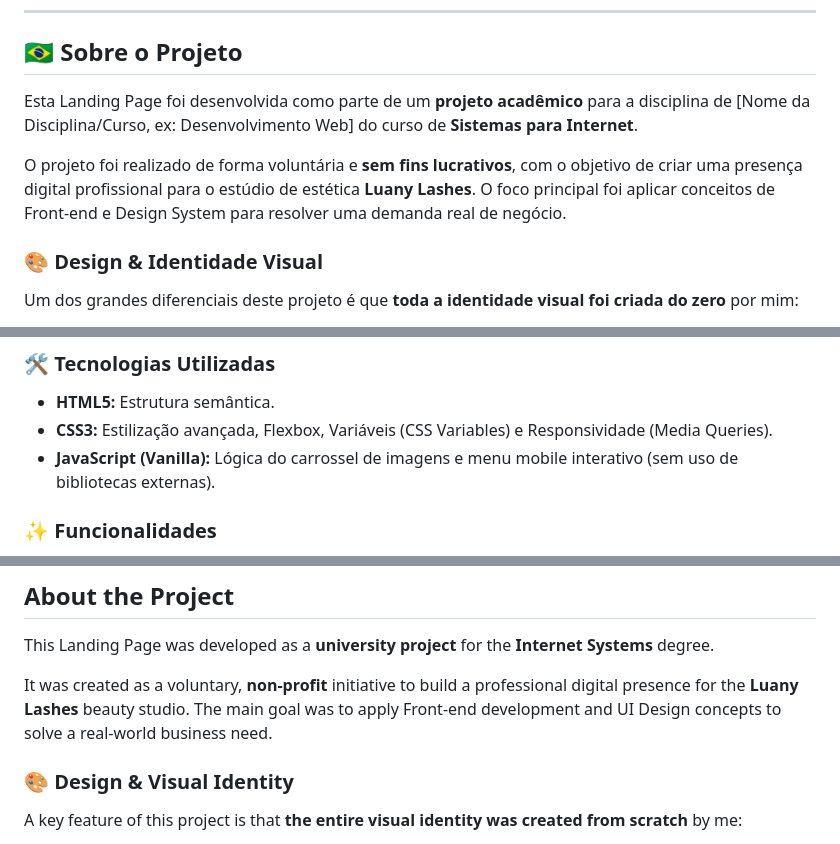
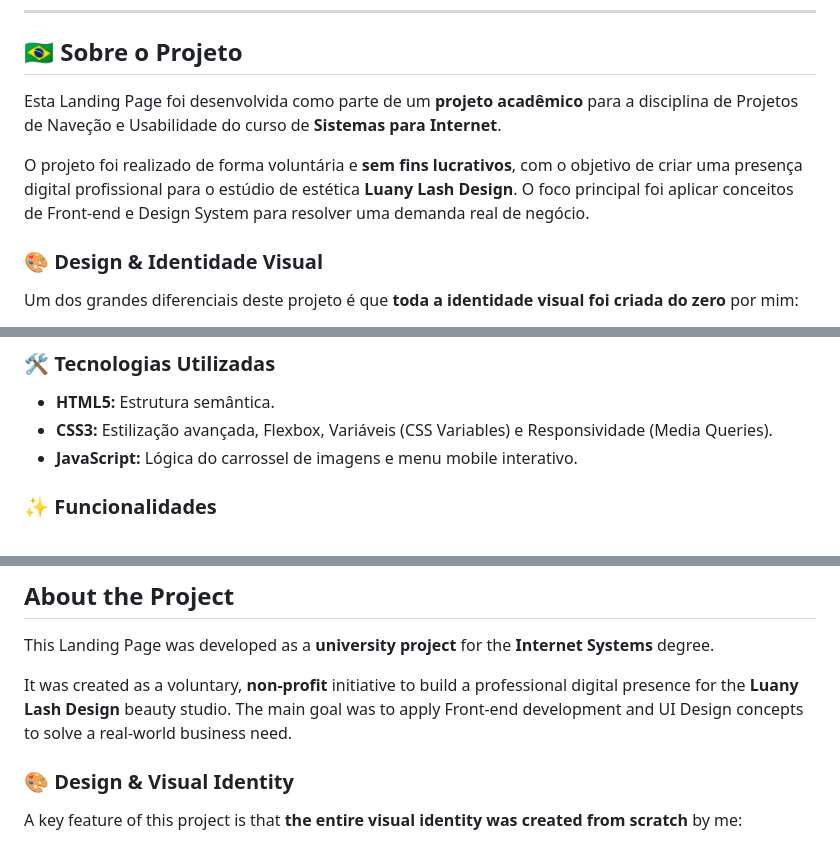
Before and after one commit to laiscampos1/LashDesign, a Markdown page: README.md, 3 parts joined by grey strips. Rendered like a GitHub page.

Commit message:
Revise project details and studio name in README
Updated the project description and studio name in both Portuguese and English sections.

```diff
--- a/README.md
+++ b/README.md
@@ -9,9 +9,9 @@ Site: https://luanylashdesigner.netlify.app/
 
 ## 🇧🇷 Sobre o Projeto
 
-Esta Landing Page foi desenvolvida como parte de um **projeto acadêmico** para a disciplina de [Nome da Disciplina/Curso, ex: Desenvolvimento Web] do curso de **Sistemas para Internet**.
+Esta Landing Page foi desenvolvida como parte de um **projeto acadêmico** para a disciplina de Projetos de Naveção e Usabilidade do curso de **Sistemas para Internet**.
 
-O projeto foi realizado de forma voluntária e **sem fins lucrativos**, com o objetivo de criar uma presença digital profissional para o estúdio de estética **Luany Lashes**. O foco principal foi aplicar conceitos de Front-end e Design System para resolver uma demanda real de negócio.
+O projeto foi realizado de forma voluntária e **sem fins lucrativos**, com o objetivo de criar uma presença digital profissional para o estúdio de estética **Luany Lash Design**. O foco principal foi aplicar conceitos de Front-end e Design System para resolver uma demanda real de negócio.
 
 ### 🎨 Design & Identidade Visual
 Um dos grandes diferenciais deste projeto é que **toda a identidade visual foi criada do zero** por mim:
@@ -23,7 +23,7 @@ Um dos grandes diferenciais deste projeto é que **toda a identidade visual foi
 ### 🛠️ Tecnologias Utilizadas
 - **HTML5:** Estrutura semântica.
 - **CSS3:** Estilização avançada, Flexbox, Variáveis (CSS Variables) e Responsividade (Media Queries).
-- **JavaScript (Vanilla):** Lógica do carrossel de imagens e menu mobile interativo (sem uso de bibliotecas externas).
+- **JavaScript:** Lógica do carrossel de imagens e menu mobile interativo.
 
 ### ✨ Funcionalidades
 - Layout totalmente responsivo (Mobile e Desktop).
@@ -41,7 +41,7 @@ Um dos grandes diferenciais deste projeto é que **toda a identidade visual foi
 
 This Landing Page was developed as a **university project** for the **Internet Systems** degree.
 
-It was created as a voluntary, **non-profit** initiative to build a professional digital presence for the **Luany Lashes** beauty studio. The main goal was to apply Front-end development and UI Design concepts to solve a real-world business need.
+It was created as a voluntary, **non-profit** initiative to build a professional digital presence for the **Luany Lash Design** beauty studio. The main goal was to apply Front-end development and UI Design concepts to solve a real-world business need.
 
 ### 🎨 Design & Visual Identity
 A key feature of this project is that **the entire visual identity was created from scratch** by me:
```
